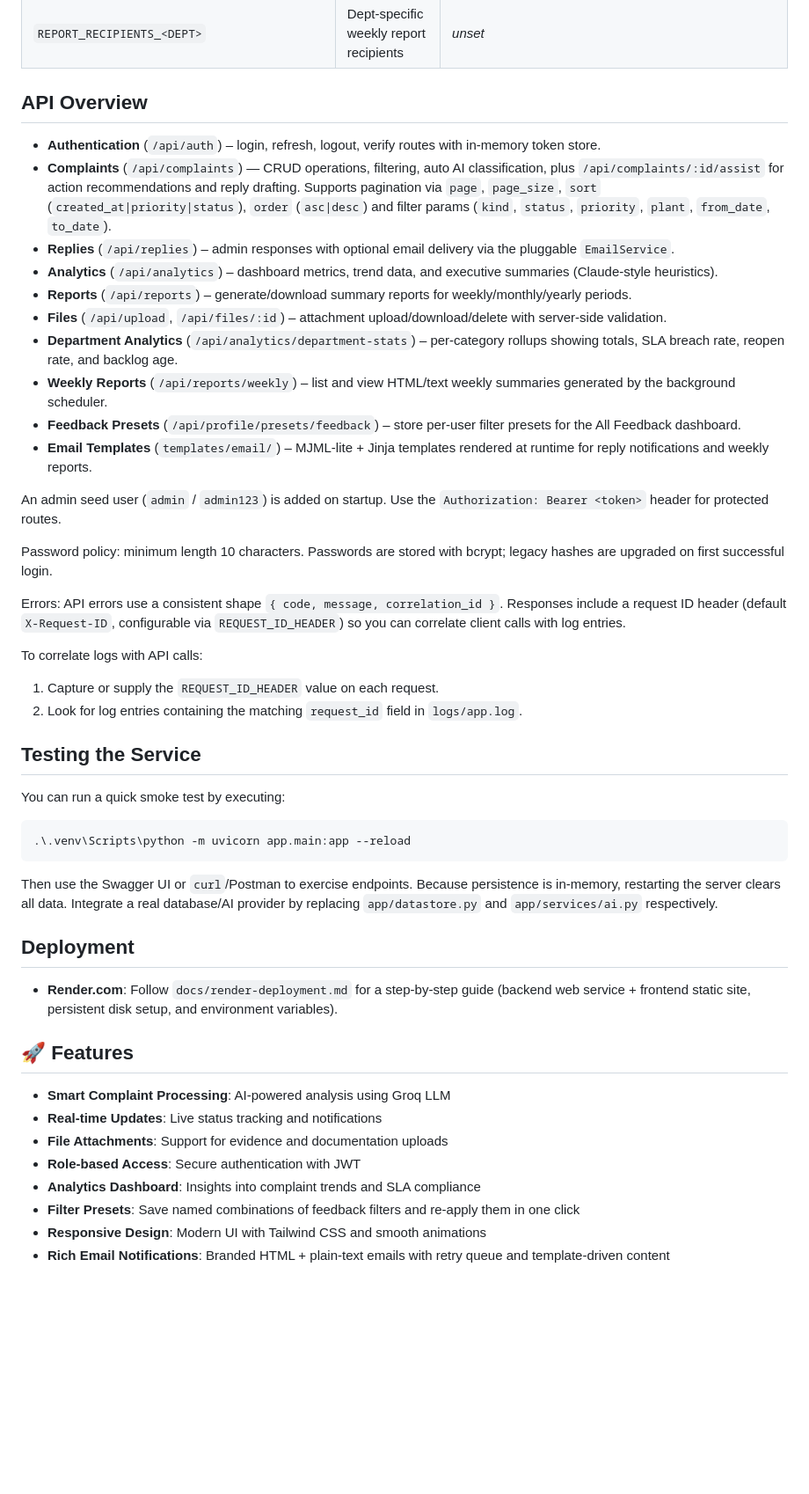
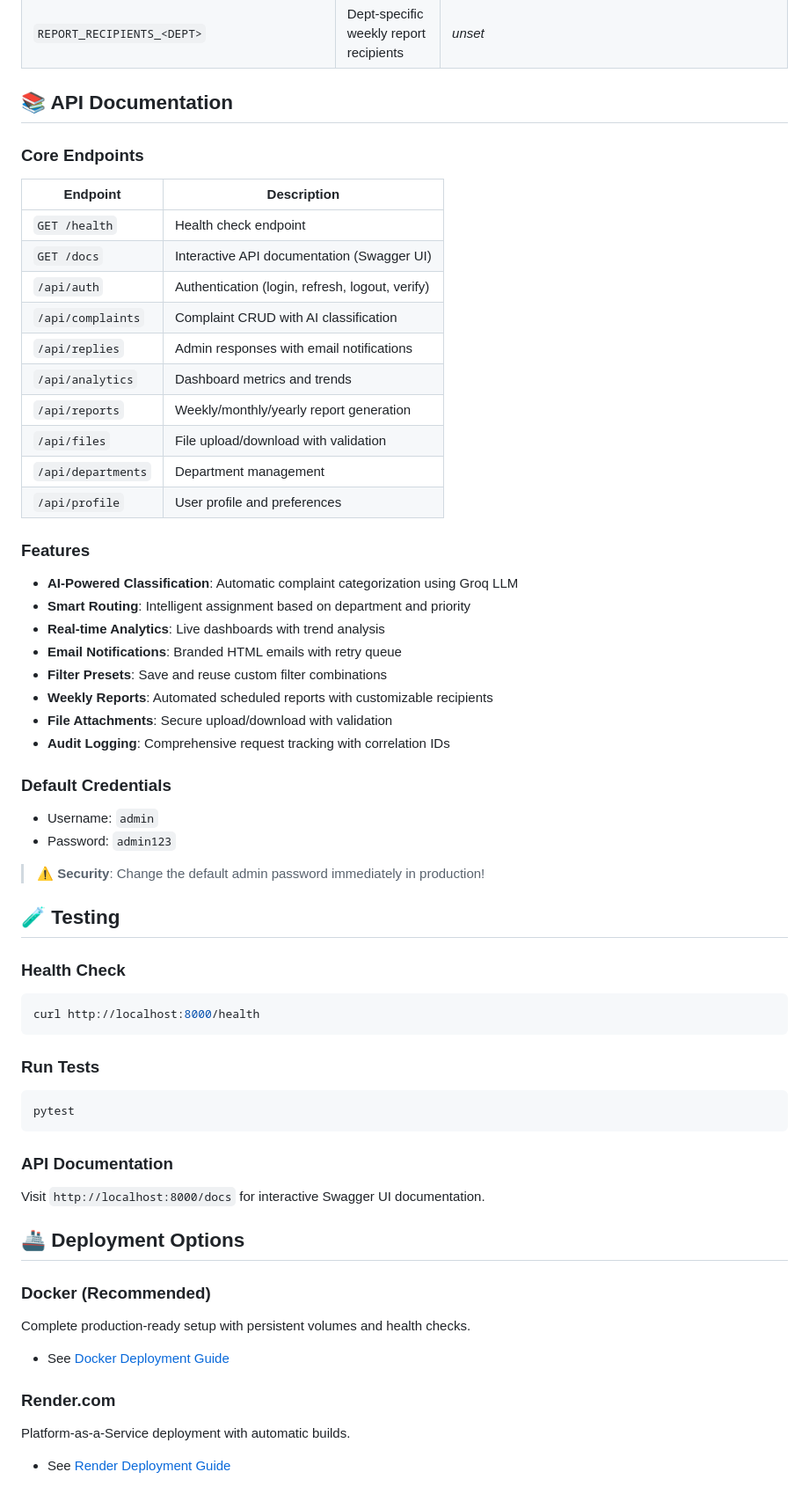
Before and after one commit to Liwei1020T/feedback_system, a Markdown page: README.md, the part around one of its changes. Shown at 88% size. Rendered like a GitHub page; blank space fills up the shorter version.

````diff
--- a/README.md
+++ b/README.md
@@ -60,51 +99,63 @@ Key settings (with defaults) can be overridden via the environment:
 | `REPORT_RECIPIENTS_DEFAULT` | CSV of email recipients for weekly report | _unset_ |
 | `REPORT_RECIPIENTS_<DEPT>` | Dept-specific weekly report recipients | _unset_ |
 
-## API Overview
+## 📚 API Documentation
 
-- **Authentication** (`/api/auth`) – login, refresh, logout, verify routes with in-memory token store.
-- **Complaints** (`/api/complaints`) — CRUD operations, filtering, auto AI classification, plus `/api/complaints/:id/assist` for action recommendations and reply drafting. Supports pagination via `page`, `page_size`, `sort` (`created_at|priority|status`), `order` (`asc|desc`) and filter params (`kind`, `status`, `priority`, `plant`, `from_date`, `to_date`).
-- **Replies** (`/api/replies`) – admin responses with optional email delivery via the pluggable `EmailService`.
-- **Analytics** (`/api/analytics`) – dashboard metrics, trend data, and executive summaries (Claude-style heuristics).
-- **Reports** (`/api/reports`) – generate/download summary reports for weekly/monthly/yearly periods.
-- **Files** (`/api/upload`, `/api/files/:id`) – attachment upload/download/delete with server-side validation.
-- **Department Analytics** (`/api/analytics/department-stats`) – per-category rollups showing totals, SLA breach rate, reopen rate, and backlog age.
-- **Weekly Reports** (`/api/reports/weekly`) – list and view HTML/text weekly summaries generated by the background scheduler.
-- **Feedback Presets** (`/api/profile/presets/feedback`) – store per-user filter presets for the All Feedback dashboard.
-- **Email Templates** (`templates/email/`) – MJML-lite + Jinja templates rendered at runtime for reply notifications and weekly reports.
+### Core Endpoints
 
-An admin seed user (`admin` / `admin123`) is added on startup. Use the `Authorization: Bearer <token>` header for protected routes.
+| Endpoint | Description |
+| --- | --- |
+| `GET /health` | Health check endpoint |
+| `GET /docs` | Interactive API documentation (Swagger UI) |
+| `/api/auth` | Authentication (login, refresh, logout, verify) |
+| `/api/complaints` | Complaint CRUD with AI classification |
+| `/api/replies` | Admin responses with email notifications |
+| `/api/analytics` | Dashboard metrics and trends |
+| `/api/reports` | Weekly/monthly/yearly report generation |
+| `/api/files` | File upload/download with validation |
+| `/api/departments` | Department management |
+| `/api/profile` | User profile and preferences |
 
-Password policy: minimum length 10 characters. Passwords are stored with bcrypt; legacy hashes are upgraded on first successful login.
+### Features
 
-Errors: API errors use a consistent shape `{ code, message, correlation_id }`. Responses include a request ID header (default `X-Request-ID`, configurable via `REQUEST_ID_HEADER`) so you can correlate client calls with log entries.
+- **AI-Powered Classification**: Automatic complaint categorization using Groq LLM
+- **Smart Routing**: Intelligent assignment based on department and priority
+- **Real-time Analytics**: Live dashboards with trend analysis
+- **Email Notifications**: Branded HTML emails with retry queue
+- **Filter Presets**: Save and reuse custom filter combinations
+- **Weekly Reports**: Automated scheduled reports with customizable recipients
+- **File Attachments**: Secure upload/download with validation
+- **Audit Logging**: Comprehensive request tracking with correlation IDs
 
-To correlate logs with API calls:
-1. Capture or supply the `REQUEST_ID_HEADER` value on each request.
-2. Look for log entries containing the matching `request_id` field in `logs/app.log`.
+### Default Credentials
 
-## Testing the Service
+- Username: `admin`
+- Password: `admin123`
 
-You can run a quick smoke test by executing:
+> ⚠️ **Security**: Change the default admin password immediately in production!
 
-```powershell
-.\.venv\Scripts\python -m uvicorn app.main:app --reload
+## 🧪 Testing
+
+### Health Check
+```bash
+curl http://localhost:8000/health
 ```
 
-Then use the Swagger UI or `curl`/Postman to exercise endpoints. Because persistence is in-memory, restarting the server clears all data. Integrate a real database/AI provider by replacing `app/datastore.py` and `app/services/ai.py` respectively.
+### Run Tests
+```bash
+pytest
+```
 
-## Deployment
+### API Documentation
+Visit `http://localhost:8000/docs` for interactive Swagger UI documentation.
 
-- **Render.com**: Follow `docs/render-deployment.md` for a step-by-step guide (backend web service + frontend static site, persistent disk setup, and environment variables).
+## 🚢 Deployment Options
 
-## 🚀 Features
+### Docker (Recommended)
+Complete production-ready setup with persistent volumes and health checks.
+- See [Docker Deployment Guide](docs/docker-deployment.md)
 
-- **Smart Complaint Processing**: AI-powered analysis using Groq LLM
-- **Real-time Updates**: Live status tracking and notifications
-- **File Attachments**: Support for evidence and documentation uploads
-- **Role-based Access**: Secure authentication with JWT
-- **Analytics Dashboard**: Insights into complaint trends and SLA compliance
-- **Filter Presets**: Save named combinations of feedback filters and re-apply them in one click
-- **Responsive Design**: Modern UI with Tailwind CSS and smooth animations
-- **Rich Email Notifications**: Branded HTML + plain-text emails with retry queue and template-driven content
+### Render.com
+Platform-as-a-Service deployment with automatic builds.
+- See [Render Deployment Guide](docs/render-deployment.md)
 
````
Also changed, not shown: other parts of README.md (+309 -58 lines).
